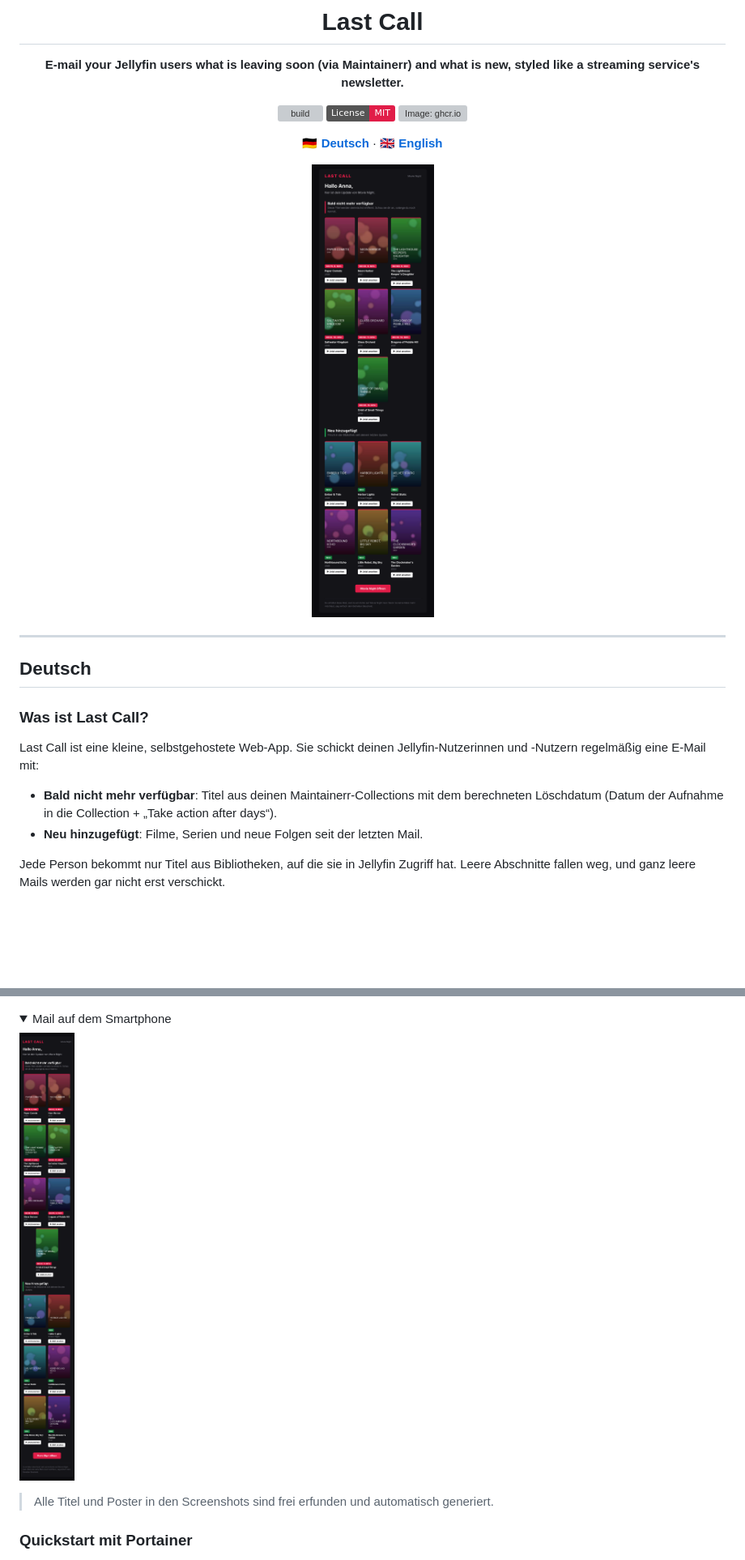
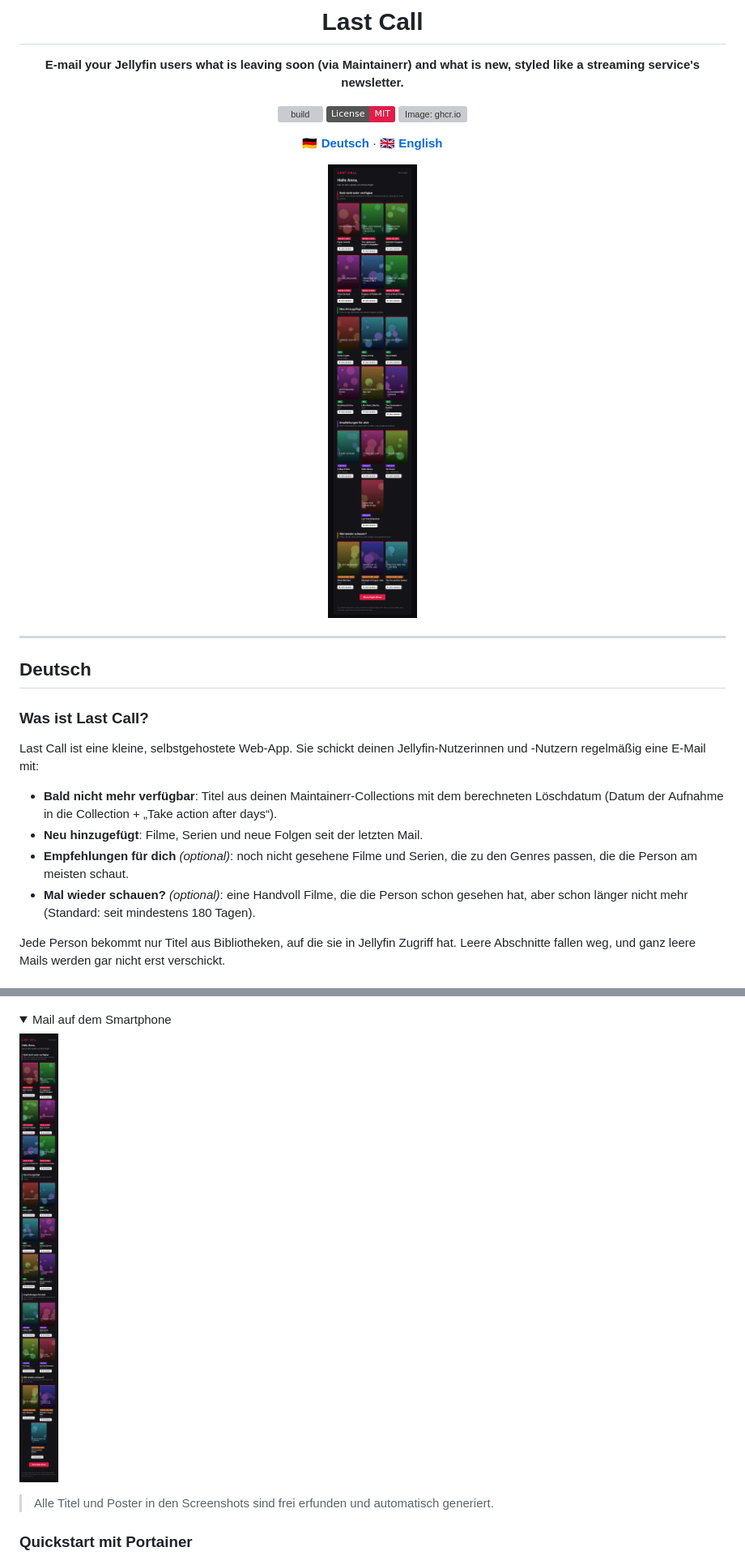
Before and after one commit to flowoy96/last-call, a Markdown page: README.md, 2 parts joined by grey strips. Shown at 81% size. Rendered like a GitHub page; pictures changed too: docs/images/mail-desktop.png, docs/images/mail-mobile.png; folded sections open; badges without logos; blank space fills up the shorter version; grey boxes are pictures that could not be loaded.

Commit message:
docs: describe new sections, deduplication and schedule options
Co-Authored-By: Claude Opus 5.5 <noreply@anthropic.com>
Claude-Session: https://claude.ai/code/session_01VUT8kw9QZCftsugc5CwrLY

```diff
--- a/README.md
+++ b/README.md
@@ -24,6 +24,8 @@ Last Call ist eine kleine, selbstgehostete Web-App. Sie schickt deinen Jellyfin-
 
 - **Bald nicht mehr verfügbar**: Titel aus deinen Maintainerr-Collections mit dem berechneten Löschdatum (Datum der Aufnahme in die Collection + „Take action after days“).
 - **Neu hinzugefügt**: Filme, Serien und neue Folgen seit der letzten Mail.
+- **Empfehlungen für dich** *(optional)*: noch nicht gesehene Filme und Serien, die zu den Genres passen, die die Person am meisten schaut.
+- **Mal wieder schauen?** *(optional)*: eine Handvoll Filme, die die Person schon gesehen hat, aber schon länger nicht mehr (Standard: seit mindestens 180 Tagen).
 
 Jede Person bekommt nur Titel aus Bibliotheken, auf die sie in Jellyfin Zugriff hat. Leere Abschnitte fallen weg, und ganz leere Mails werden gar nicht erst verschickt.
 
```
Also changed, not shown: other parts of README.md (+30 -4 lines), docs/images/dashboard.png, docs/images/preview.png, docs/images/recipients.png, docs/images/settings.png.
